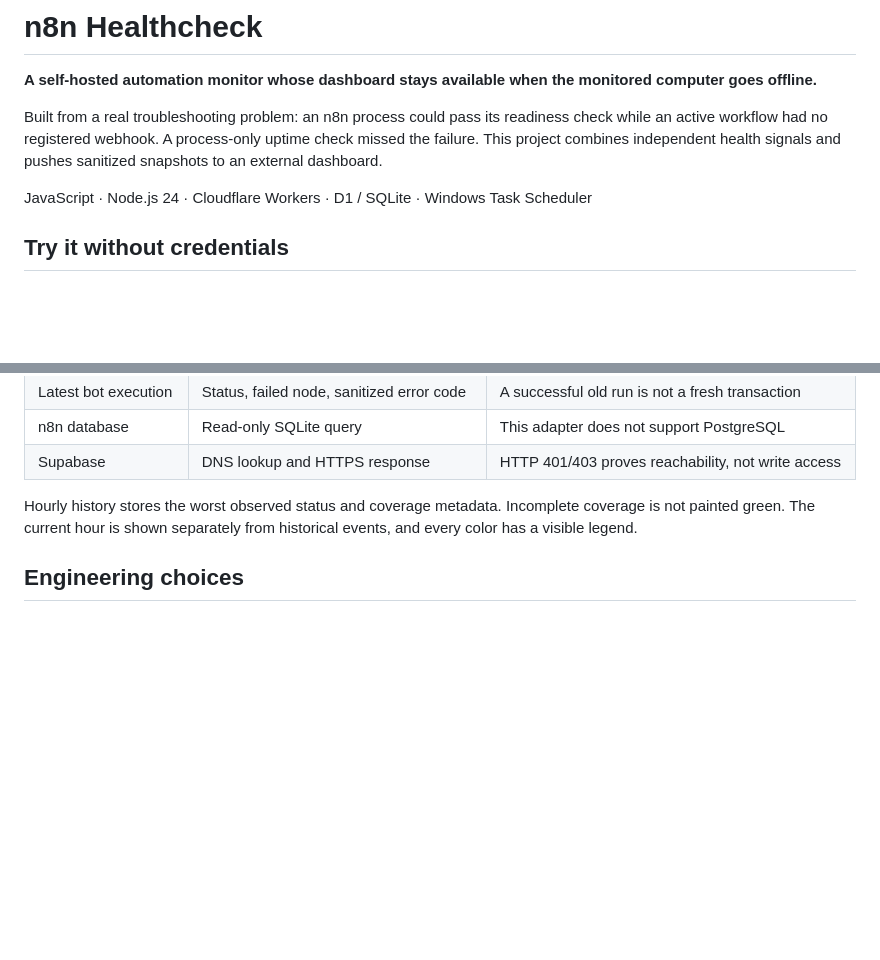
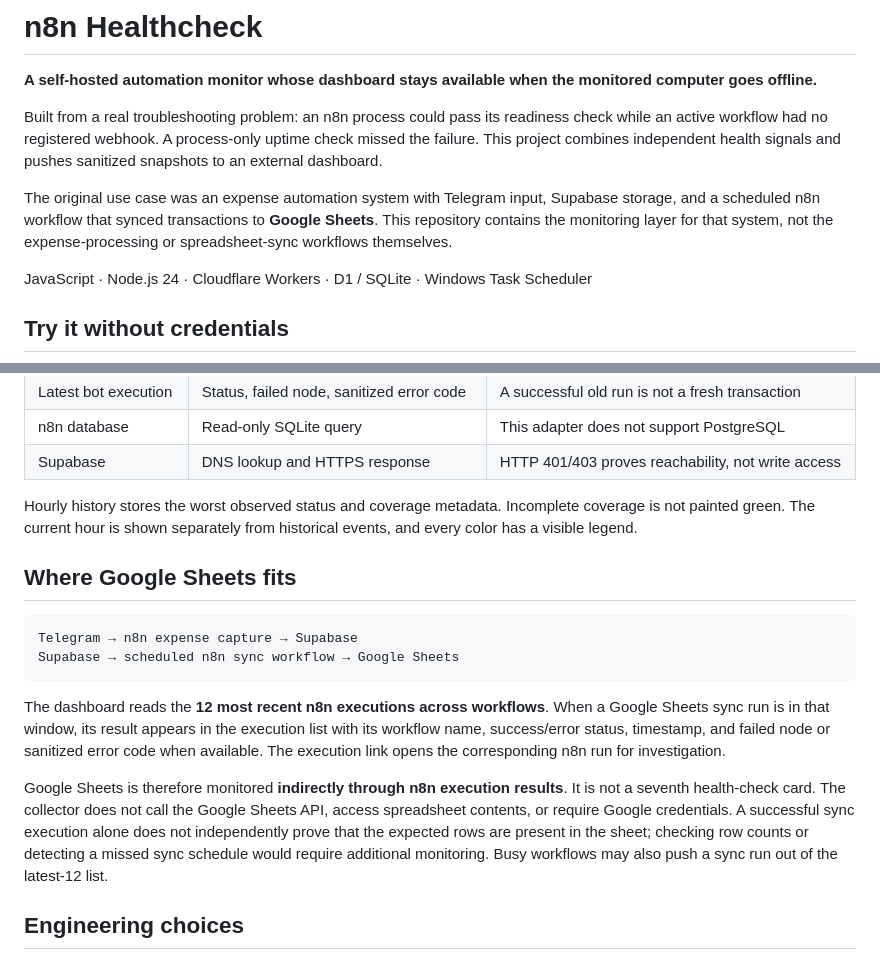
Before and after one commit to sutichaiu24/n8n-healthcheck, a Markdown page: README.md, 2 parts joined by grey strips. Drawn GitHub-style; blank space fills up the shorter version.

Commit message:
Document Google Sheets sync monitoring context and limits

````diff
--- a/README.md
+++ b/README.md
@@ -3,6 +3,8 @@
 **A self-hosted automation monitor whose dashboard stays available when the monitored computer goes offline.**
 
 Built from a real troubleshooting problem: an n8n process could pass its readiness check while an active workflow had no registered webhook. A process-only uptime check missed the failure. This project combines independent health signals and pushes sanitized snapshots to an external dashboard.
+
+The original use case was an expense automation system with Telegram input, Supabase storage, and a scheduled n8n workflow that synced transactions to **Google Sheets**. This repository contains the monitoring layer for that system, not the expense-processing or spreadsheet-sync workflows themselves.
 
 JavaScript · Node.js 24 · Cloudflare Workers · D1 / SQLite · Windows Task Scheduler
 
@@ -45,6 +47,17 @@ The computer initiates outbound HTTPS; the external dashboard never opens an inb
 | Supabase | DNS lookup and HTTPS response | HTTP 401/403 proves reachability, not write access |
 
 Hourly history stores the worst observed status and coverage metadata. Incomplete coverage is not painted green. The current hour is shown separately from historical events, and every color has a visible legend.
+
+## Where Google Sheets fits
+
+```text
+Telegram → n8n expense capture → Supabase
+Supabase → scheduled n8n sync workflow → Google Sheets
+```
+
+The dashboard reads the **12 most recent n8n executions across workflows**. When a Google Sheets sync run is in that window, its result appears in the execution list with its workflow name, success/error status, timestamp, and failed node or sanitized error code when available. The execution link opens the corresponding n8n run for investigation.
+
+Google Sheets is therefore monitored **indirectly through n8n execution results**. It is not a seventh health-check card. The collector does not call the Google Sheets API, access spreadsheet contents, or require Google credentials. A successful sync execution alone does not independently prove that the expected rows are present in the sheet; checking row counts or detecting a missed sync schedule would require additional monitoring. Busy workflows may also push a sync run out of the latest-12 list.
 
 ## Engineering choices
 
````
